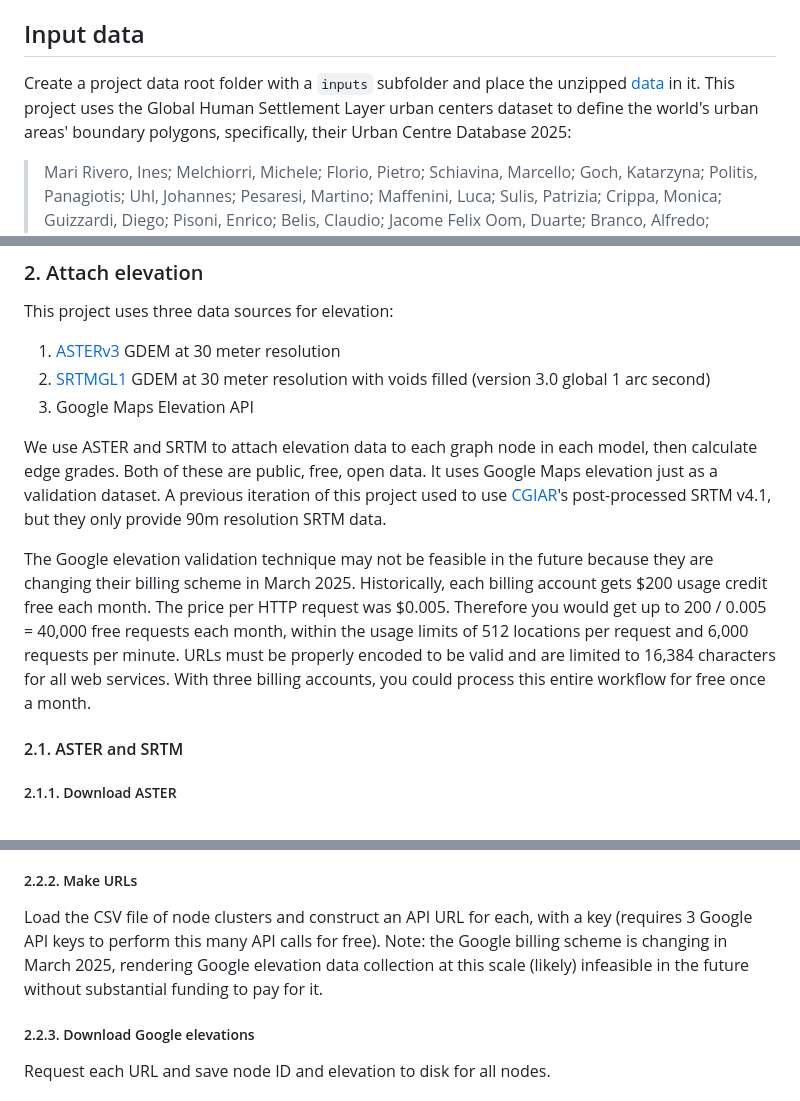
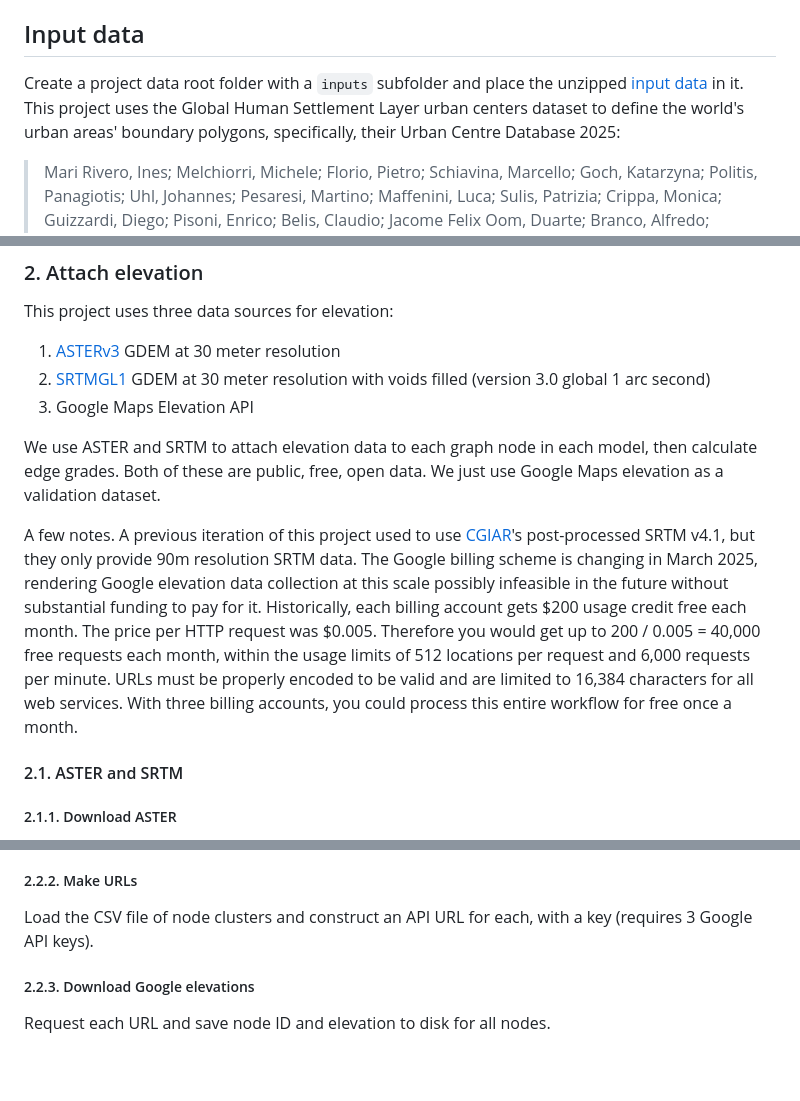
Before and after one commit to gboeing/street-network-models, a Markdown page: README.md, 3 parts joined by grey strips. GitHub-like rendering; blank space fills up the shorter version.

```diff
--- a/README.md
+++ b/README.md
@@ -20,7 +20,7 @@ Runtime environment: create a new [conda](https://conda.io) environment using th
 
 ## Input data
 
-Create a project data root folder with a `inputs` subfolder and place the unzipped [data](https://drive.usercontent.google.com/download?id=1UrHub0mX0LwybpEOKmwHgEvUgrMj0C7y&export=download) in it. This project uses the Global Human Settlement Layer urban centers dataset to define the world's urban areas' boundary polygons, specifically, their Urban Centre Database 2025:
+Create a project data root folder with a `inputs` subfolder and place the unzipped [input data](https://drive.usercontent.google.com/download?id=1UrHub0mX0LwybpEOKmwHgEvUgrMj0C7y&export=download) in it. This project uses the Global Human Settlement Layer urban centers dataset to define the world's urban areas' boundary polygons, specifically, their Urban Centre Database 2025:
 
 > Mari Rivero, Ines; Melchiorri, Michele; Florio, Pietro; Schiavina, Marcello; Goch, Katarzyna; Politis, Panagiotis; Uhl, Johannes; Pesaresi, Martino; Maffenini, Luca; Sulis, Patrizia; Crippa, Monica; Guizzardi, Diego; Pisoni, Enrico; Belis, Claudio; Jacome Felix Oom, Duarte; Branco, Alfredo; Mwaniki, Dennis; Kochulem, Edwin; Githira, Daniel; Carioli, Alessandra; Ehrlich, Daniele; Tommasi, Pierpaolo; Kemper, Thomas; Dijkstra, Lewis (2024): GHS-UCDB R2024A - GHS Urban Centre Database 2025. European Commission, Joint Research Centre (JRC) [Dataset] doi: 10.2905/1a338be6-7eaf-480c-9664-3a8ade88cbcd PID: http://data.europa.eu/89h/1a338be6-7eaf-480c-9664-3a8ade88cbcd
 
@@ -54,9 +54,9 @@ This project uses three data sources for elevation:
   2. [SRTMGL1](https://www.earthdata.nasa.gov/news/nasa-shuttle-radar-topography-mission-srtm-version-30-global-1-arc-second-data-released-over) GDEM at 30 meter resolution with voids filled (version 3.0 global 1 arc second)
   3. Google Maps Elevation API
 
-We use ASTER and SRTM to attach elevation data to each graph node in each model, then calculate edge grades. Both of these are public, free, open data. It uses Google Maps elevation just as a validation dataset. A previous iteration of this project used to use [CGIAR](https://srtm.csi.cgiar.org)'s post-processed SRTM v4.1, but they only provide 90m resolution SRTM data.
+We use ASTER and SRTM to attach elevation data to each graph node in each model, then calculate edge grades. Both of these are public, free, open data. We just use Google Maps elevation as a validation dataset.
 
-The Google elevation validation technique may not be feasible in the future because they are changing their billing scheme in March 2025. Historically, each billing account gets $200 usage credit free each month. The price per HTTP request was $0.005. Therefore you would get up to 200 / 0.005 = 40,000 free requests each month, within the usage limits of 512 locations per request and 6,000 requests per minute. URLs must be properly encoded to be valid and are limited to 16,384 characters for all web services. With three billing accounts, you could process this entire workflow for free once a month.
+A few notes. A previous iteration of this project used to use [CGIAR](https://srtm.csi.cgiar.org)'s post-processed SRTM v4.1, but they only provide 90m resolution SRTM data. The Google billing scheme is changing in March 2025, rendering Google elevation data collection at this scale possibly infeasible in the future without substantial funding to pay for it. Historically, each billing account gets $200 usage credit free each month. The price per HTTP request was $0.005. Therefore you would get up to 200 / 0.005 = 40,000 free requests each month, within the usage limits of 512 locations per request and 6,000 requests per minute. URLs must be properly encoded to be valid and are limited to 16,384 characters for all web services. With three billing accounts, you could process this entire workflow for free once a month.
 
 #### 2.1. ASTER and SRTM
 
@@ -84,7 +84,7 @@ We want to send node coordinates to the elevation API in batches. But the batche
 
 ##### 2.2.2. Make URLs
 
-Load the CSV file of node clusters and construct an API URL for each, with a key (requires 3 Google API keys to perform this many API calls for free). Note: the Google billing scheme is changing in March 2025, rendering Google elevation data collection at this scale (likely) infeasible in the future without substantial funding to pay for it.
+Load the CSV file of node clusters and construct an API URL for each, with a key (requires 3 Google API keys).
 
 ##### 2.2.3. Download Google elevations
 
```
Also changed, not shown: other parts of README.md (+1 -1 lines).
